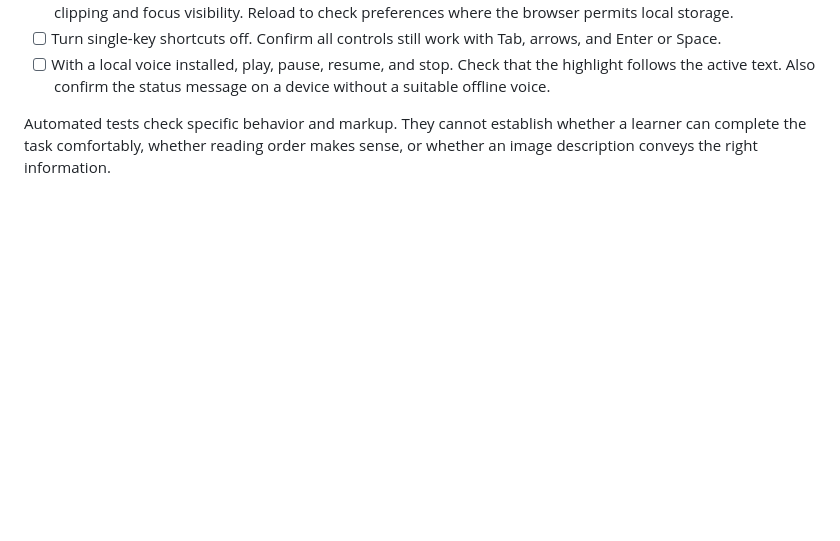
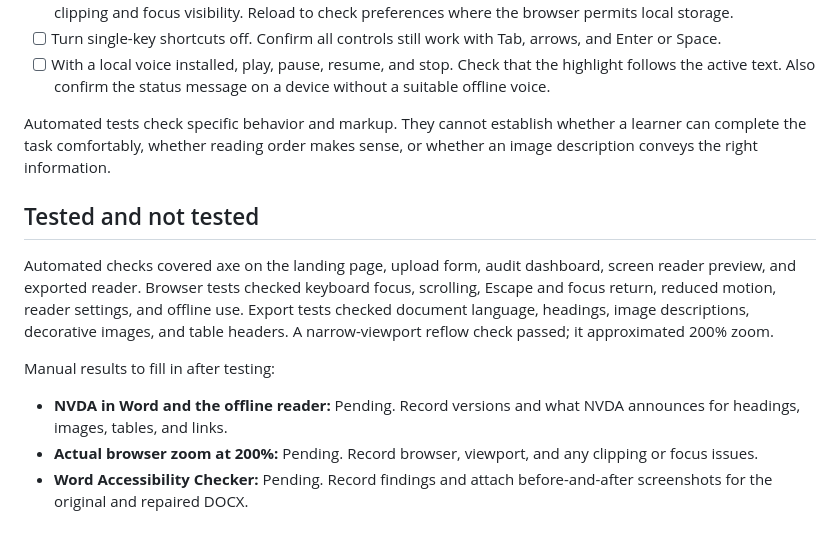
Before and after one commit to hxrshx247-creator/A11yra, a Markdown page: docs/ACCESSIBILITY-TEST.md, the part around the change. Rendered like a GitHub page; blank space fills up the shorter version.

```diff
--- a/docs/ACCESSIBILITY-TEST.md
+++ b/docs/ACCESSIBILITY-TEST.md
@@ -23,3 +23,13 @@ Use the [demo syllabus](../backend/fixtures/syllabus.docx) in Edge on Windows. R
 - [ ] With a local voice installed, play, pause, resume, and stop. Check that the highlight follows the active text. Also confirm the status message on a device without a suitable offline voice.
 
 Automated tests check specific behavior and markup. They cannot establish whether a learner can complete the task comfortably, whether reading order makes sense, or whether an image description conveys the right information.
+
+## Tested and not tested
+
+Automated checks covered axe on the landing page, upload form, audit dashboard, screen reader preview, and exported reader. Browser tests checked keyboard focus, scrolling, Escape and focus return, reduced motion, reader settings, and offline use. Export tests checked document language, headings, image descriptions, decorative images, and table headers. A narrow-viewport reflow check passed; it approximated 200% zoom.
+
+Manual results to fill in after testing:
+
+- **NVDA in Word and the offline reader:** Pending. Record versions and what NVDA announces for headings, images, tables, and links.
+- **Actual browser zoom at 200%:** Pending. Record browser, viewport, and any clipping or focus issues.
+- **Word Accessibility Checker:** Pending. Record findings and attach before-and-after screenshots for the original and repaired DOCX.
```
Also changed, not shown: README.md (+33 -0 lines), docs/media/reader-low-vision.png (added), docs/media/screen-reader-original.png (added), docs/media/screen-reader-repaired.png (added), 6 other files.
